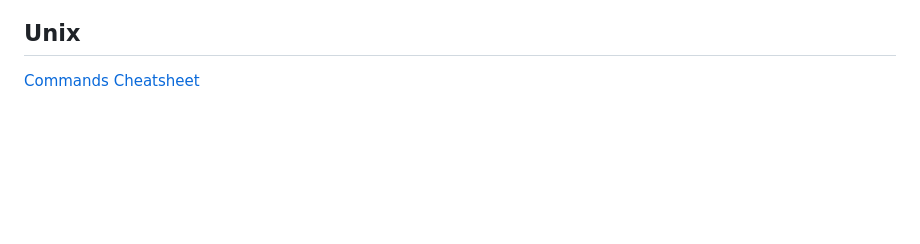
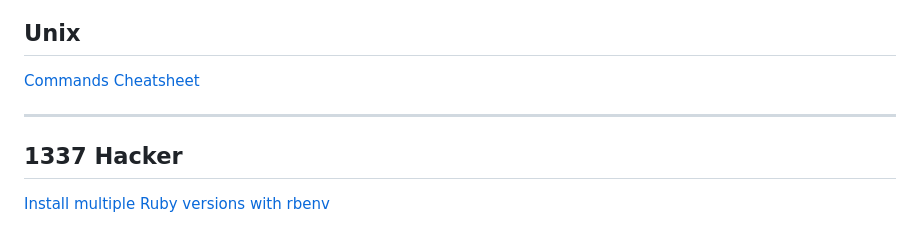
Before and after one commit to heratyian/software-development-lessons, a Markdown page: running-ruby-locally/running-ruby-locally.md, the part around the change. Rendered like a GitHub page; blank space fills up the shorter version.

Commit message:
Add 1337 Hacker slide for advanced students.

```diff
--- a/running-ruby-locally/running-ruby-locally.md
+++ b/running-ruby-locally/running-ruby-locally.md
@@ -140,3 +140,8 @@ puts "Hello #{name}"
 
 ## Unix
 [Commands Cheatsheet](https://www.alexji.com/UNIXCheatSheet.pdf)
+
+---
+
+## 1337 Hacker
+[Install multiple Ruby versions with rbenv](https://github.com/rbenv/rbenv)
```
